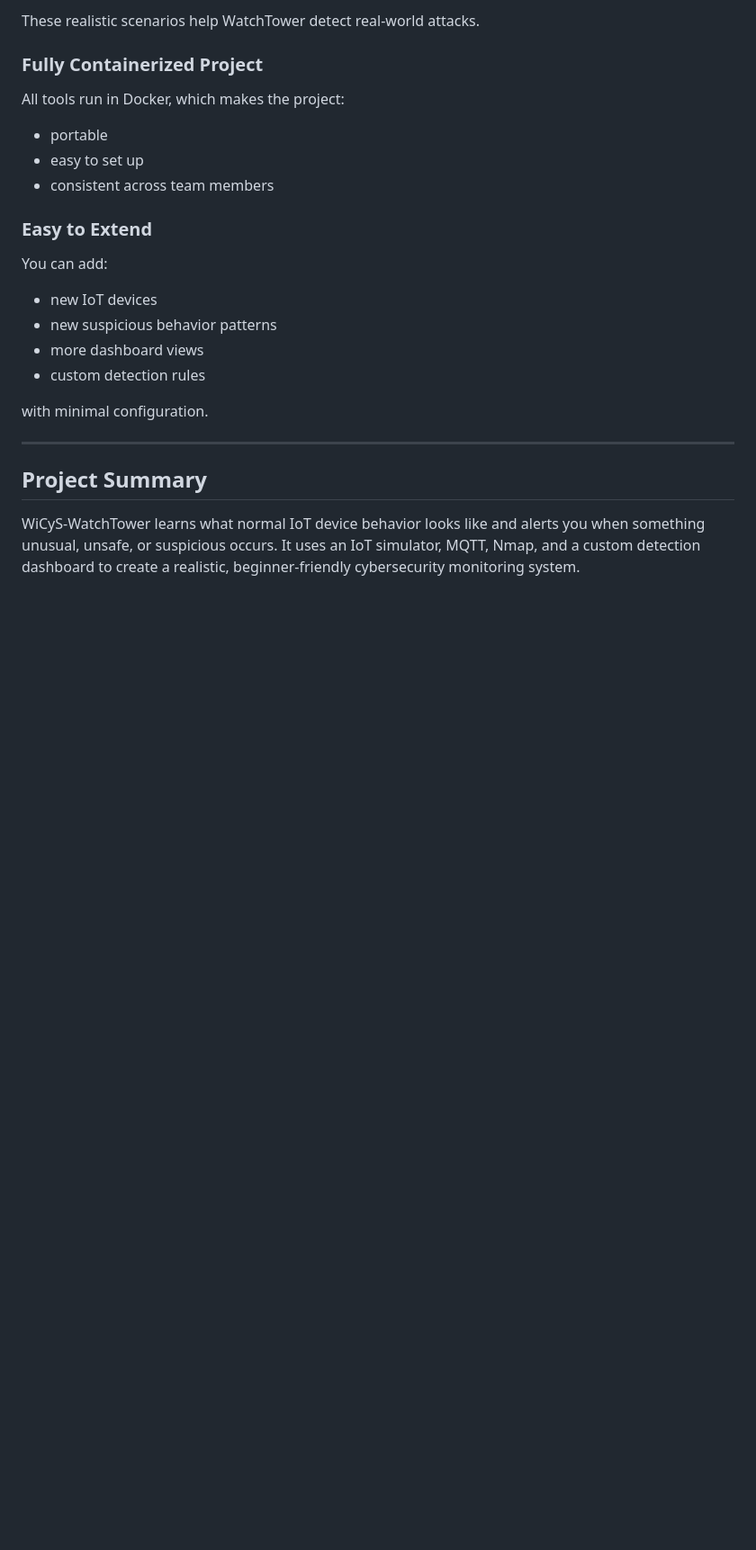
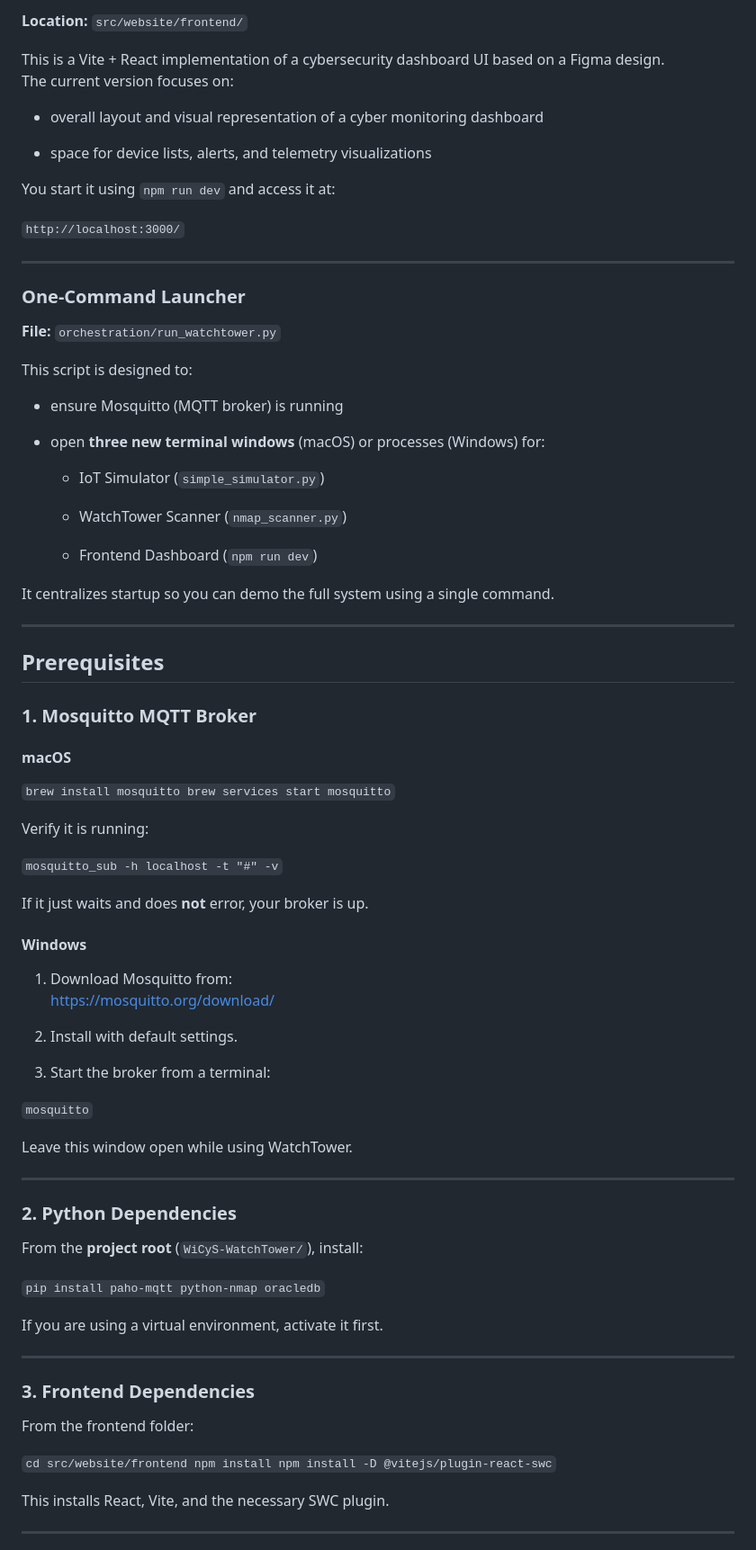
Before and after one commit to eleonoramesaa/WiCyS-WatchTower, a Markdown page: README.md, the part around one of its changes. Shown at 90% size. Drawn GitHub-style; blank space fills up the shorter version.

```diff
--- a/README.md
+++ b/README.md
@@ -154,24 +109,89 @@ We intentionally create strange or malicious behavior to test detection abilitie
 
-These realistic scenarios help WatchTower detect real-world attacks.
+**Location:** `src/website/frontend/`
 
-### Fully Containerized Project
-All tools run in Docker, which makes the project:
+This is a Vite + React implementation of a cybersecurity dashboard UI based on a Figma design.\
+The current version focuses on:
 
-- portable
-- easy to set up
-- consistent across team members
+-   overall layout and visual representation of a cyber monitoring dashboard
 
-### Easy to Extend
-You can add:
+-   space for device lists, alerts, and telemetry visualizations
 
-- new IoT devices
-- new suspicious behavior patterns
-- more dashboard views
-- custom detection rules
+You start it using `npm run dev` and access it at:
 
-with minimal configuration.
+`http://localhost:3000/`
 
----
+* * * * *
 
-## Project Summary
-WiCyS-WatchTower learns what normal IoT device behavior looks like and alerts you when something unusual, unsafe, or suspicious occurs. It uses an IoT simulator, MQTT, Nmap, and a custom detection dashboard to create a realistic, beginner-friendly cybersecurity monitoring system.
+### One-Command Launcher
+
+**File:** `orchestration/run_watchtower.py`
+
+This script is designed to:
+
+-   ensure Mosquitto (MQTT broker) is running
+
+-   open **three new terminal windows** (macOS) or processes (Windows) for:
+
+    -   IoT Simulator (`simple_simulator.py`)
+
+    -   WatchTower Scanner (`nmap_scanner.py`)
+
+    -   Frontend Dashboard (`npm run dev`)
+
+It centralizes startup so you can demo the full system using a single command.
+
+* * * * *
+
+Prerequisites
+----------------
+
+### 1. Mosquitto MQTT Broker
+
+#### macOS
+
+`brew install mosquitto
+brew services start mosquitto`
+
+Verify it is running:
+
+`mosquitto_sub -h localhost -t "#" -v`
+
+If it just waits and does **not** error, your broker is up.
+
+#### Windows
+
+1.  Download Mosquitto from:\
+    <https://mosquitto.org/download/>
+
+2.  Install with default settings.
+
+3.  Start the broker from a terminal:
+
+`mosquitto`
+
+Leave this window open while using WatchTower.
+
+* * * * *
+
+### 2. Python Dependencies
+
+From the **project root** (`WiCyS-WatchTower/`), install:
+
+`pip install paho-mqtt python-nmap oracledb`
+
+If you are using a virtual environment, activate it first.
+
+* * * * *
+
+### 3. Frontend Dependencies
+
+From the frontend folder:
+
+`cd src/website/frontend
+npm install
+npm install -D @vitejs/plugin-react-swc`
+
+This installs React, Vite, and the necessary SWC plugin.
+
+* * * * *
+
```
Also changed, not shown: other parts of README.md (+215 -103 lines).
